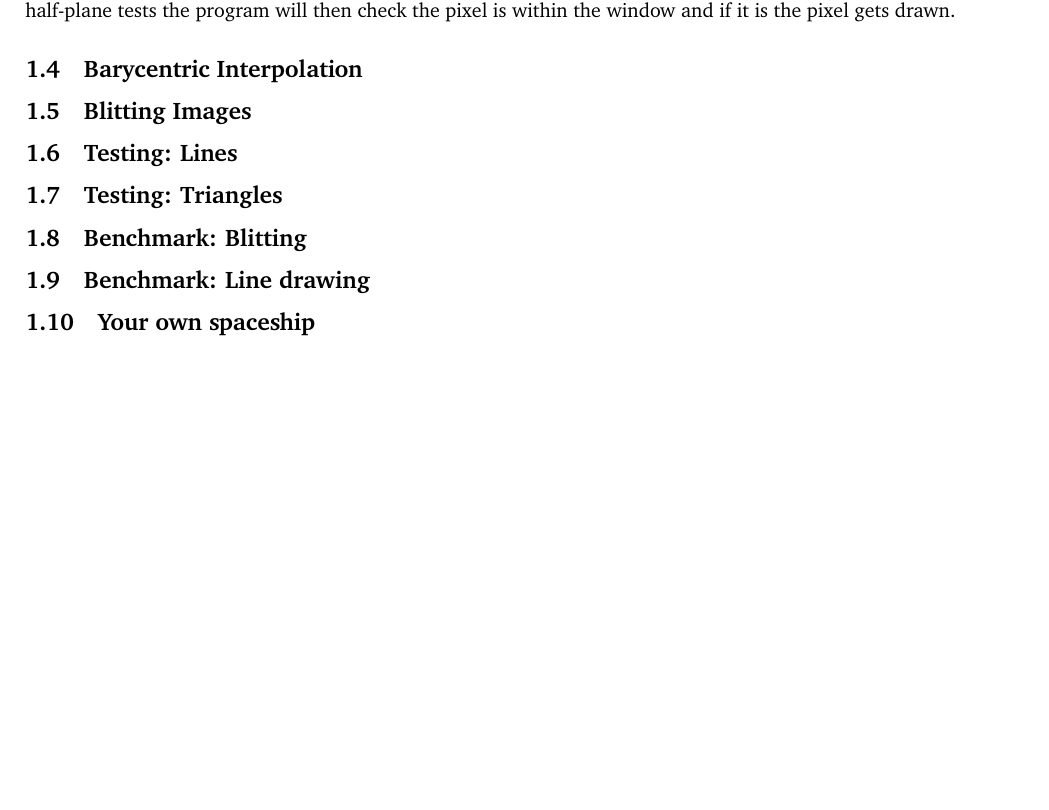
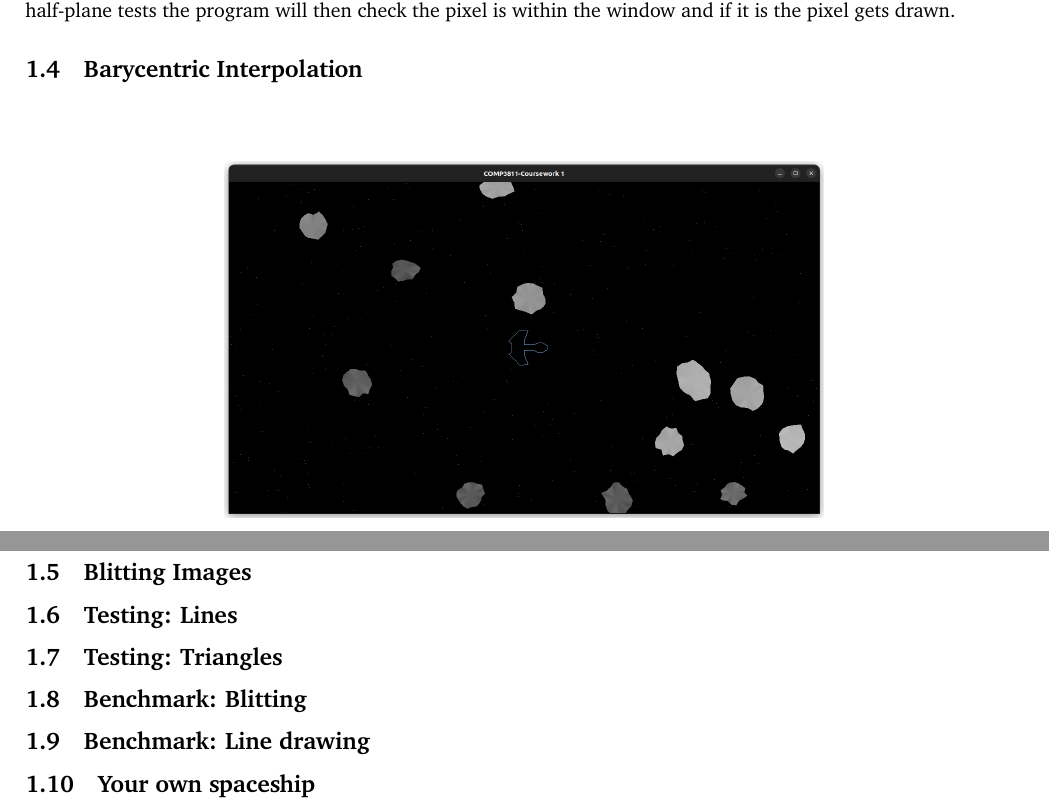
Before and after one commit to b-mcswiney/CompGraphics, a LaTeX document (cwk1Report/template.tex): part of page 4 of 4 before the commit and two parts of pages 4 and 5 of 5 after it, the two joined at a grey line, cut so that both start at the same text, the shorter picture padded with empty space. Compiled offline with pdfLaTeX.

Commit message:
added files meant for previous commit

```diff
--- a/cwk1Report/template.tex
+++ b/cwk1Report/template.tex
@@ -125,6 +125,13 @@ bottom left corner.
 \end{flushleft}
 
 \subsection{Barycentric Interpolation}
+\begin{flushleft}
+
+\end{flushleft}
+\begin{figure}[H]
+	\centering
+	\includegraphics[width=0.6\textwidth]{interpol.png}
+\end{figure}
 
 \subsection{Blitting Images}
 
```
Also changed, not shown: cwk1Report/Figures/interpol.png (added), cwk1Report/template.pdf, cwk1Report/template.tex (2 more changed lines), 6 other files.
